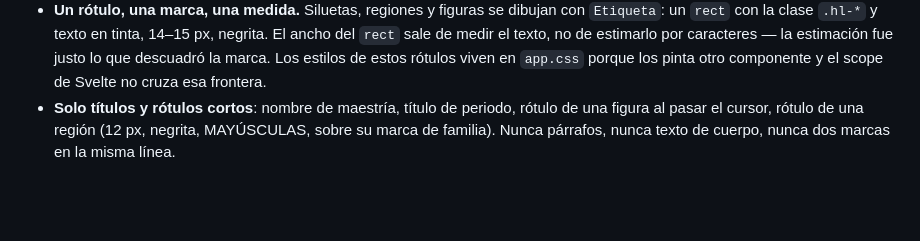
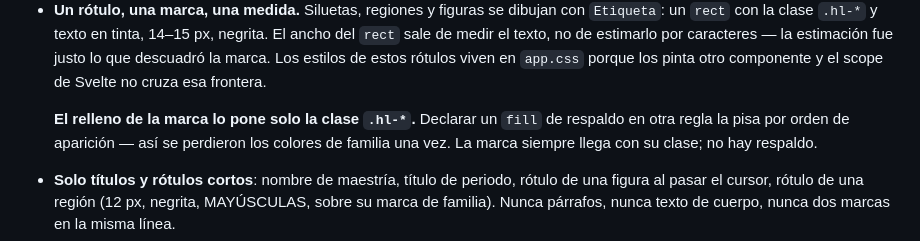
Before and after one commit to srsergiorodriguez/constelaciones-epah, a Markdown page: docs/design-system.md, the part around the change. GitHub-like rendering; blank space fills up the shorter version.

```diff
--- a/docs/design-system.md
+++ b/docs/design-system.md
@@ -106,6 +106,10 @@ Reglas:
   texto, no de estimarlo por caracteres — la estimación fue justo lo que descuadró la marca. Los
   estilos de estos rótulos viven en `app.css` porque los pinta otro componente y el scope de Svelte no
   cruza esa frontera.
+
+  **El relleno de la marca lo pone solo la clase `.hl-*`.** Declarar un `fill` de respaldo en otra
+  regla la pisa por orden de aparición — así se perdieron los colores de familia una vez. La marca
+  siempre llega con su clase; no hay respaldo.
 - **Solo títulos y rótulos cortos**: nombre de maestría, título de periodo, rótulo de una figura al
   pasar el cursor, rótulo de una región (12 px, negrita, MAYÚSCULAS, sobre su marca de familia). Nunca párrafos, nunca texto de cuerpo, nunca dos marcas en la misma línea.
 - En SVG la marca es un `rect` con la clase `.hl-*` (que fija `fill` además de `background`), y el
```
Also changed, not shown: docs/diary.md (+9 -0 lines), docs/assets/app-nebulosa.png, 1 other file.
